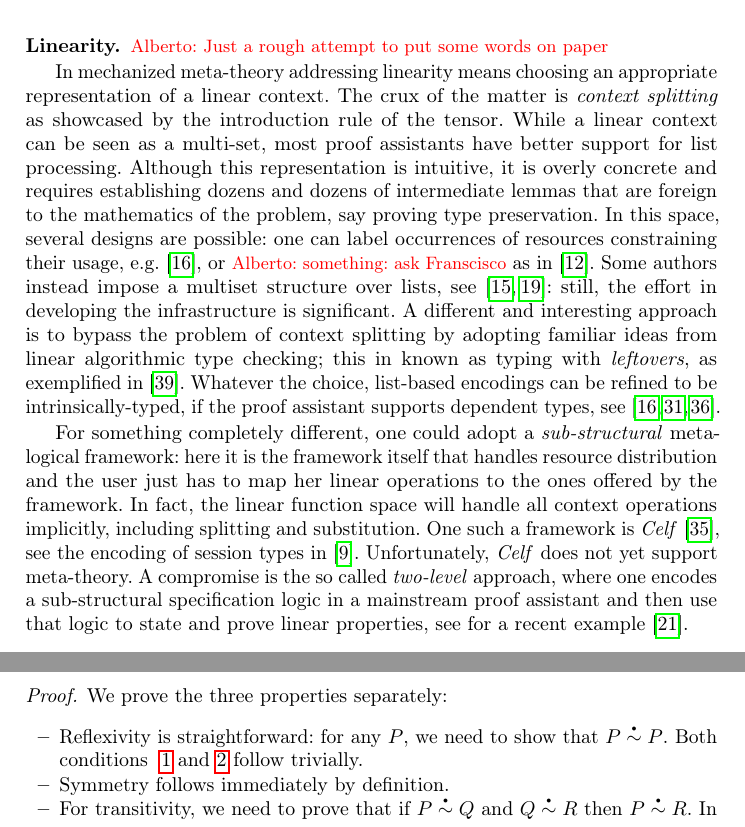
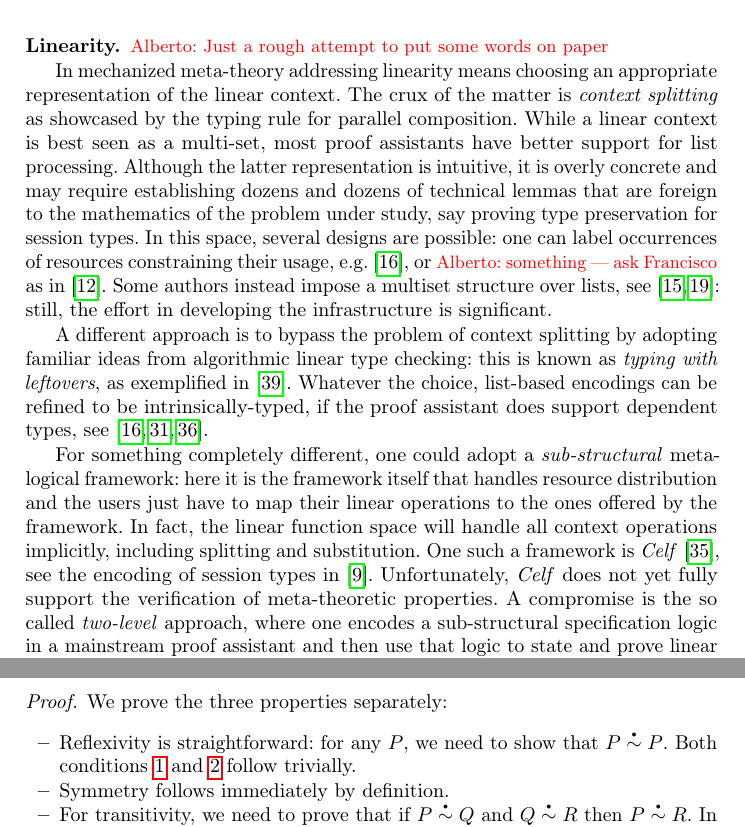
Before and after one commit to concurrentbenchmark/concurrentbenchmark, a LaTeX thesis (short-paper/short-paper.tex, which reads challenges/coinduction.tex, short-paper/lin.tex): two parts of pages 3 and 21 of 23, joined at a grey line, cut so that both start at the same text. Compiled offline with pdfLaTeX.

Commit message:
small changes to linearity section

```diff
--- a/challenges/coinduction.tex
+++ b/challenges/coinduction.tex
@@ -204,7 +204,7 @@ Note that, since our systems have potentially infinite behaviours, and strong ba
   We prove the three properties separately:
   \begin{itemize}
   \item Reflexivity is straightforward: for any $P$, we need to show
-    that $P\sbbisim{}{} P$. Both conditions ~\ref{eq:bisim1} and \ref{eq:bisim2} follow trivially.
+    that $P\sbbisim{}{} P$. Both conditions~\ref{eq:bisim1} and~\ref{eq:bisim2} follow trivially.
   \item Symmetry follows immediately by definition.
 %    since bisimilarity is defined as a {\em symmetric} relation.
   \item For transitivity, we need to prove that if $P\sbbisim{}{} Q$
--- a/short-paper/lin.tex
+++ b/short-paper/lin.tex
@@ -1,35 +1,39 @@
 \alb{Just a rough attempt to put some words on paper}
 
 In mechanized meta-theory addressing linearity means choosing an
-appropriate representation of a linear context. The crux of the matter
-is \emph{context splitting} as showcased by the introduction rule of
-the tensor. While a linear context can be seen as a multi-set, most
-proof assistants have better support for list processing.  Although
-this representation is intuitive, it is overly concrete and requires
-establishing dozens and dozens of intermediate lemmas that are foreign
-to the mathematics of the problem, say proving type preservation. In
-this space, several designs are possible: one can label occurrences of
-resources constraining their usage, e.g.~\cite{CicconeP20}, or
-\alb{something: ask Franscisco} as in \cite{Castro2020}. Some authors
-instead impose a multiset structure over lists,
-see~\cite{ChaudhuriLR19,Danielsson12}: still, the effort in developing
-the infrastructure is significant. A different and interesting
-approach is to bypass the problem of context splitting by adopting
+appropriate representation of the linear context. The crux of the matter
+is \emph{context splitting} as showcased by the typing rule for parallel composition.
+% the introduction rule of the tensor.
+While a linear context is best seen as a multi-set, most proof
+assistants have better support for list processing.  Although the
+latter representation is intuitive, it is overly concrete and may
+require establishing dozens and dozens of technical lemmas that are
+foreign to the mathematics of the problem under study, say proving
+type preservation for session types. In this space, several designs
+are possible: one can label occurrences of resources constraining
+their usage, e.g.~\cite{CicconeP20}, or \alb{something --- ask
+  Francisco} as in \cite{Castro2020}. Some authors instead impose a
+multiset structure over lists, see~\cite{ChaudhuriLR19,Danielsson12}:
+still, the effort in developing the infrastructure is significant.
+
+A different approach is to bypass the problem of context splitting by
+adopting
 % to  meta-theoretic properties
-familiar ideas from linear algorithmic  type checking;
-this in known as typing with \emph{leftovers}, as
-exemplified in~\cite{DBLP:conf/forte/ZalakainD21}. Whatever the choice,
-list-based encodings can be refined to be intrinsically-typed, if the proof assistant supports dependent types, see \cite{Thiemann2019,CicconeP20,RouvoetPKV20}.
+familiar ideas from algorithmic linear type checking: this is known as
+ \emph{typing with leftovers}, as exemplified
+in~\cite{DBLP:conf/forte/ZalakainD21}. Whatever the choice, list-based
+encodings can be refined to be intrinsically-typed, if the proof
+assistant does support dependent types, see~\cite{Thiemann2019,CicconeP20,RouvoetPKV20}.
 
 For something completely different, one could adopt a
 \emph{sub-structural} meta-logical framework: here it is the framework
-itself that handles resource distribution and the user just has to map
-her linear operations to the ones offered by the framework. In fact,
+itself that handles resource distribution and the users just have to map
+their linear operations to the ones offered by the framework. In fact,
 the linear function space will handle all context operations
 implicitly, including splitting and substitution. One such a framework
 is \emph{Celf}~\cite{Schack-Nielsen:IJCAR08}, see the encoding of
 session types in~\cite{Bock2016}. Unfortunately, \emph{Celf} does not
-yet support meta-theory. A compromise is the so called
+yet fully support the verification of meta-theoretic properties. A compromise is the so called
 \emph{two-level} approach, where one encodes a sub-structural
 specification logic in a mainstream proof assistant and then use that
 logic to state and prove linear properties, see for a recent
```
